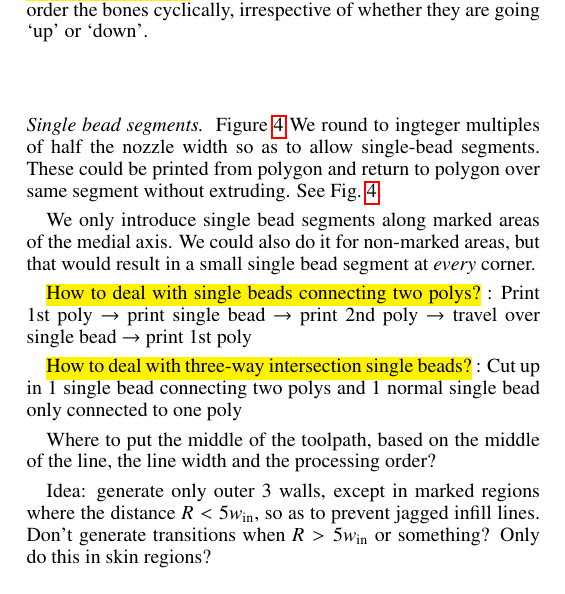
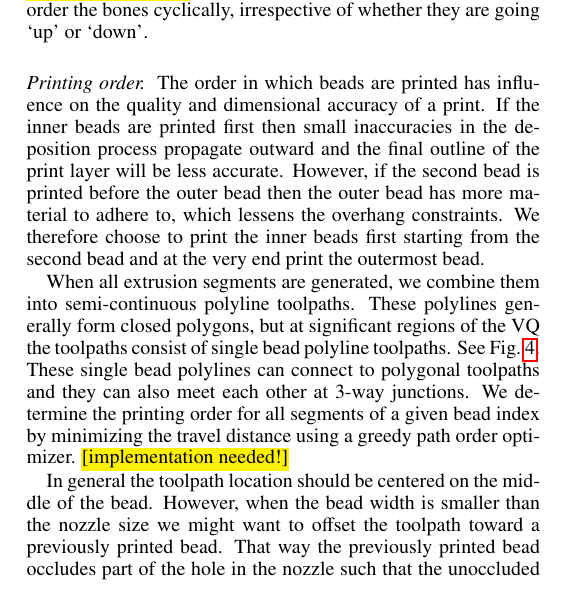
Before and after one commit to BagelOrb/variable_width_paper, a LaTeX paper (0_main.tex, which reads 4_method.tex): part of one column of page 8 of 10, cut so that both start at the same text. Compiled offline with pdfLaTeX.

Commit message:
rewrite single bead segments section > printing order section

```diff
--- a/4_method.tex
+++ b/4_method.tex
@@ -651,21 +651,21 @@ We could order the bones cyclically, irrespective of whether they are going `up'
 
 
 
-\paragraph{Single bead segments}
-\Cref{single_bead_strategy}
-We round to ingteger multiples of half the nozzle width so as to allow single-bead segments.
-These could be printed from polygon and return to polygon over same segment without extruding.
-See \cref{single_bead_strategy}.
-
-We only introduce single bead segments along marked areas of the medial axis.
-We could also do it for non-marked areas, but that would result in a small single bead segment at \emph{every} corner.
+\paragraph{Printing order}
+The order in which beads are printed has influence on the quality and dimensional accuracy of a print.
+If the inner beads are printed first then small inaccuracies in the deposition process propagate outward and the final outline of the print layer will be less accurate.
+However, if the second bead is printed before the outer bead then the outer bead has more material to adhere to, which lessens the overhang constraints.
+We therefore choose to print the inner beads first starting from the second bead and at the very end print the outermost bead.
 
 
-\hl{How to deal with single beads connecting two polys?}
-: Print 1st poly $\to$ print single bead $\to$ print 2nd poly $\to$ travel over single bead $\to$ print 1st poly
-
-\hl{How to deal with three-way intersection single beads?}
-: Cut up in 1 single bead connecting two polys and 1 normal single bead only connected to one poly
+When all extrusion segments are generated, we combine them into semi-continuous polyline toolpaths.
+These polylines generally form closed polygons, but at significant regions of the VQ the toolpaths consist of single bead polyline toolpaths.
+See \cref{single_bead_strategy}.
+These single bead polylines can connect to polygonal toolpaths and they can also meet each other at 3-way junctions.
+We determine the printing order for all segments of a given bead index by minimizing the travel distance using a greedy path order optimizer.
+\todo{[implementation needed!]}
 
 
-Where to put the middle of the toolpath, based on the middle of the line, the line width and the processing order?
+In general the toolpath location should be centered on the middle of the bead.
+However, when the bead width is smaller than the nozzle size we might want to offset the toolpath toward a previously printed bead.
+That way the previously printed bead occludes part of the hole in the nozzle such that the unoccluded hole is as wide as the required bead width.
@@ -672,5 +678,2 @@ Where to put the middle of the toolpath, based on the middle of the line, the li
 
 
-Idea: generate only outer 3 walls, except in marked regions where the distance $R < 5 \win$, so as to prevent jagged infill lines.
-Don't generate transitions when $R > 5\win$ or something?
-Only do this in skin regions?
```
Also changed, not shown: sources/method/ghosting.pdf (added), 4_method.tex (14 more changed lines).
